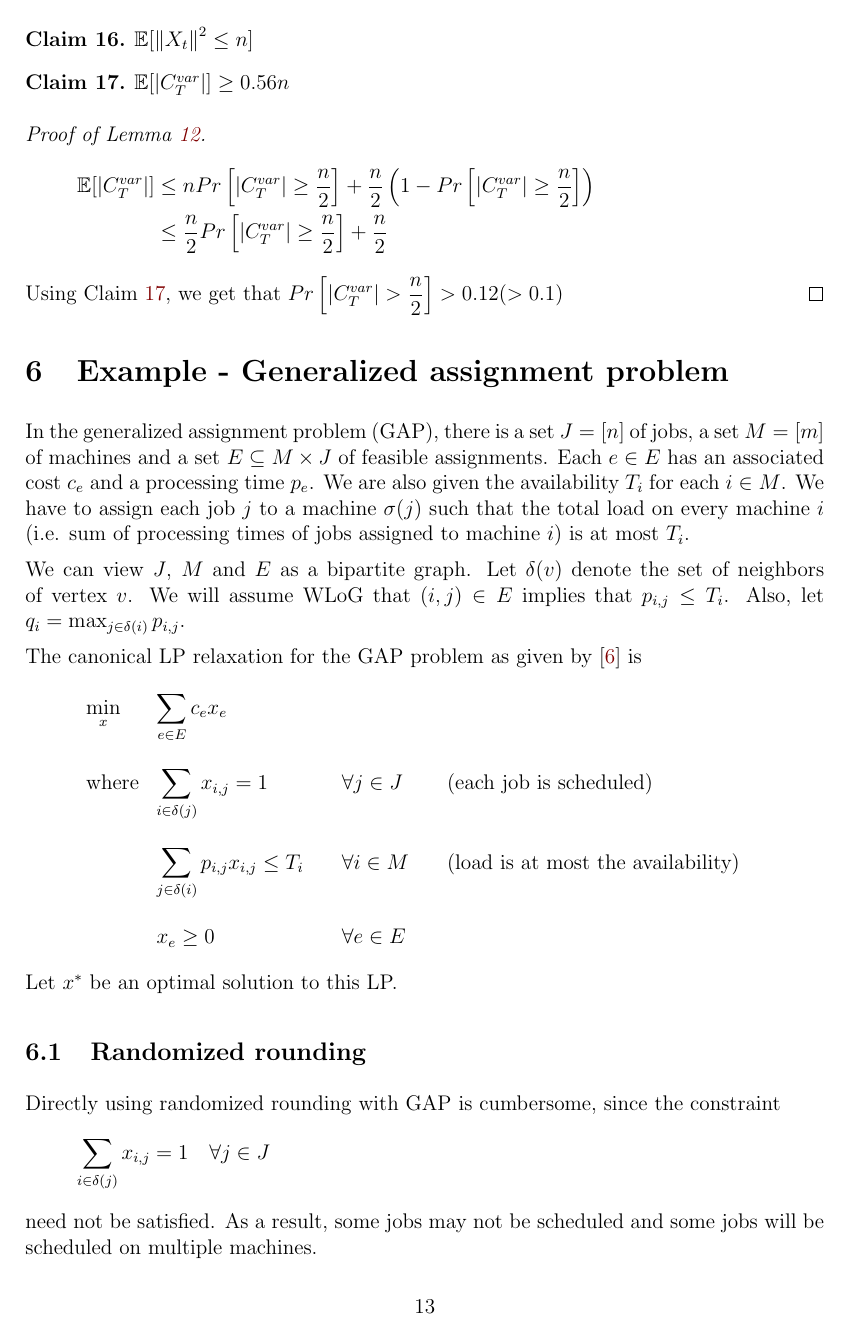
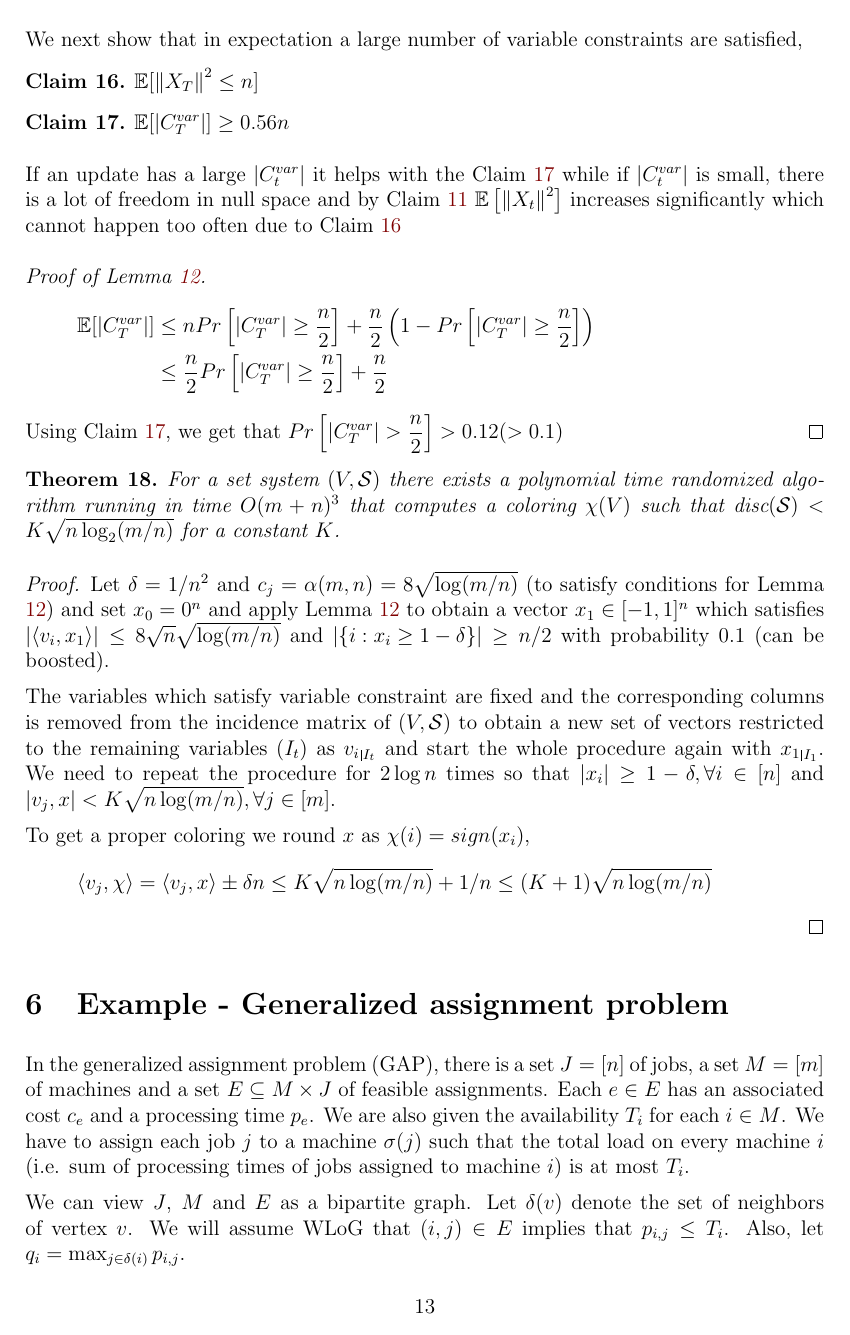
Before and after one commit to sharmaeklavya2/approx-project-report, a LaTeX paper (src/main.tex, which reads src/discrepancy.tex): page 13 of 18. Compiled offline with pdfLaTeX.

Commit message:
Fixed typos and added theorem

```diff
--- a/src/discrepancy.tex
+++ b/src/discrepancy.tex
@@ -76,12 +76,14 @@ Let $Z_j$ be indicator for $j^{th}$ discrepancy constraint being satisfied,
     \leq 2\sum_{j=1}^{m}{e^{{-c_j}^2/16}} \leq 2.\dfrac{n}{16} = \dfrac{n}{8}
 \end{align*}
 \end{proof}
-\begin{Claim}
-$\mathbb{E}[\norm{X_t}^2 \leq n]$
+We next show that in expectation a large number of variable constraints are satisfied,
+\begin{Claim} \label{expt_distance}
+$\mathbb{E}[\norm{X_T}^2 \leq n]$
 \end{Claim}
 \begin{Claim} \label{variable_constraint_bound}
 $\mathbb{E}[\abs{C_T^{var}}] \geq 0.56n$
 \end{Claim}
+If an update has a large $\abs{C_t^{var}}$ it helps with the Claim \ref{variable_constraint_bound} while if $\abs{C_t^{var}}$ is small, there is a lot of freedom in null space and by Claim \ref{gaussian_properties} $\E\left[\norm{X_t}^2\right]$ increases significantly which cannot happen too often due to Claim \ref{expt_distance}
 \begin{proof}[Proof of Lemma \ref{pcl}]
 \begin{align*}
   \mathbb{E}[\abs{C_T^{var}}]
@@ -90,3 +92,15 @@ $\mathbb{E}[\abs{C_T^{var}}] \geq 0.56n$
 \end{align*}
 Using Claim \ref{variable_constraint_bound}, we get that $Pr\left[\abs{C_T^{var}} > \dfrac{n}{2}\right] > 0.12 (> 0.1)$
 \end{proof}
+\begin{theorem}
+For a set system $\paren{V,\mathcal{S}}$ there exists a polynomial time randomized algorithm running in time $O(m+n)^3$ that computes a coloring $\chi(V)$ such that disc$\paren{\mathcal{S}} < K\sqrt{n\log_2(m/n)}$ for a constant $K$.
+\end{theorem}
+\begin{proof}
+Let $\delta = 1/n^2$ and $c_j = \alpha(m,n) = 8 \sqrt{\log(m/n)}$ (to satisfy conditions for Lemma \ref{pcl}) and set $x_0 =0^n$ and apply Lemma \ref{pcl} to obtain a vector $x_1 \in [-1,1]^n$ which satisfies
+$\abs{\inprod{v_i,x_1}} \leq 8\sqrt{n}\sqrt{\log(m/n)}$ and $\abs{\set{i : x_i \geq 1 - \delta}} \geq n/2$ with probability 0.1 (can be boosted).\par
+The variables which satisfy variable constraint are fixed and the corresponding columns is removed from the incidence matrix of $(V,\mathcal{S})$ to obtain a new set of vectors restricted to the remaining variables ($I_t$) as ${v_i}_{\mkern 1mu \vrule height 1ex\mkern2mu {I_t}}$ and start the whole procedure again with ${x_1}_{\mkern 1mu \vrule height 1ex\mkern2mu {I_1}}$.
+We need to repeat the procedure for $2\log n$ times so that $\abs{x_i} \geq 1- \delta, \forall i \in [n]$ and $\abs{v_j,x} < K\sqrt{n\log(m/n)}, \forall j \in [m]$.
+
+To get a proper coloring we round $x$ as $\chi(i) = sign(x_i) $,
+\[ \inprod{v_j,\chi} = \inprod{v_j,x} \pm \delta n \leq K\sqrt{n\log(m/n)} + 1/n \leq (K+1)\sqrt{n\log(m/n)} \]
+\end{proof}
```
Also changed, not shown: src/discrepancy.tex (20 more changed lines).
